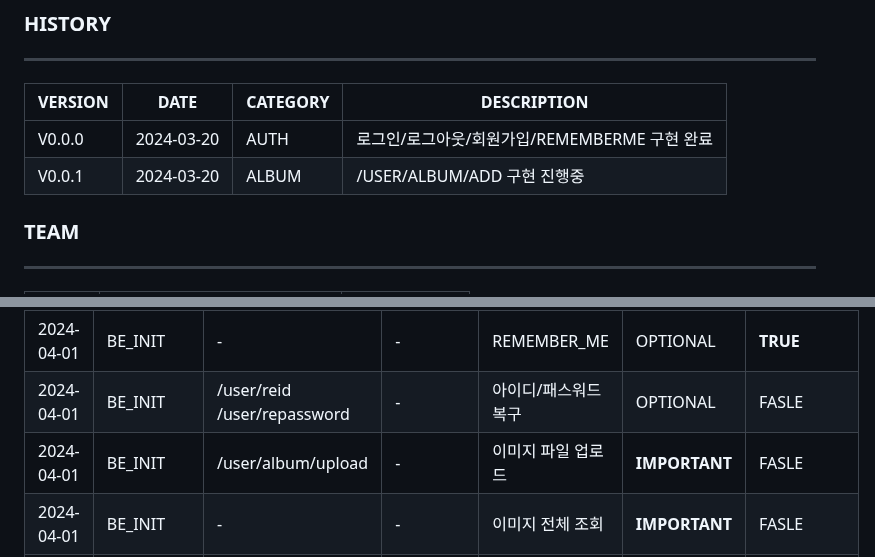
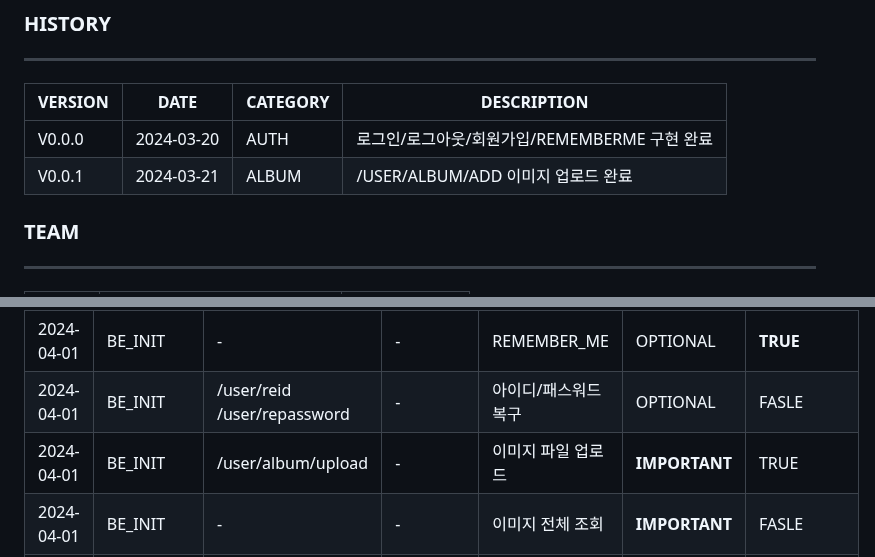
Before and after one commit to ALL-MY-PROJECTS-2024/99_RANKINGSYSTEM, a Markdown page: README.md, 2 parts joined by grey strips. Rendered like a GitHub page.

```diff
--- a/README.md
+++ b/README.md
@@ -5,7 +5,7 @@
 |VERSION|DATE|CATEGORY|DESCRIPTION|
 |------|---|---|---|
 |V0.0.0|2024-03-20|AUTH|로그인/로그아웃/회원가입/REMEMBERME 구현 완료 |
-|V0.0.1|2024-03-20|ALBUM|/USER/ALBUM/ADD 구현 진행중 |
+|V0.0.1|2024-03-21|ALBUM|/USER/ALBUM/ADD 이미지 업로드 완료 |
 
 ### TEAM
 ---
@@ -25,7 +25,7 @@
 |2024-04-01|BE_INIT|/login<br>/logout|POST|로그인/로그아웃|**IMPORTANT**| **TRUE**
 |2024-04-01|BE_INIT|-|-|REMEMBER_ME|OPTIONAL| **TRUE**
 |2024-04-01|BE_INIT|/user/reid<br>/user/repassword|-|아이디/패스워드 복구|OPTIONAL| FASLE
-|2024-04-01|BE_INIT|/user/album/upload|-|이미지 파일 업로드|**IMPORTANT**| FASLE
+|2024-04-01|BE_INIT|/user/album/upload|-|이미지 파일 업로드|**IMPORTANT**| TRUE
 |2024-04-01|BE_INIT|-|-|이미지 전체 조회|**IMPORTANT**| FASLE
 |2024-04-01|BE_INIT|/user/album/main?keyfield=?&keyword=?|-|이미지 키워드(좋아요/조회순) 조회|**IMPORTANT**| FASLE
 |2024-04-01|BE_INIT|미정|-|이미지 랭킹 조회|**IMPORTANT**| FASLE
```
